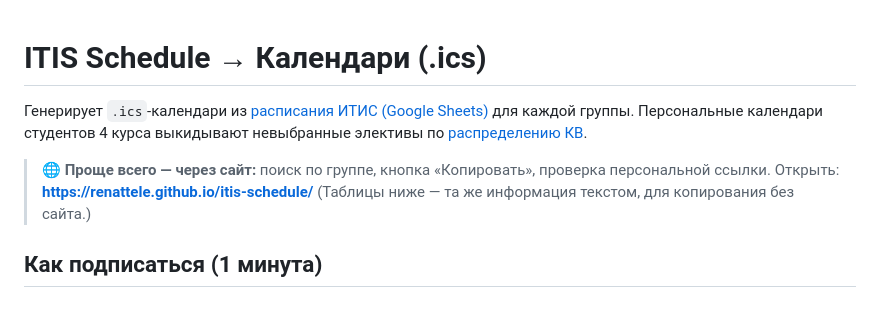
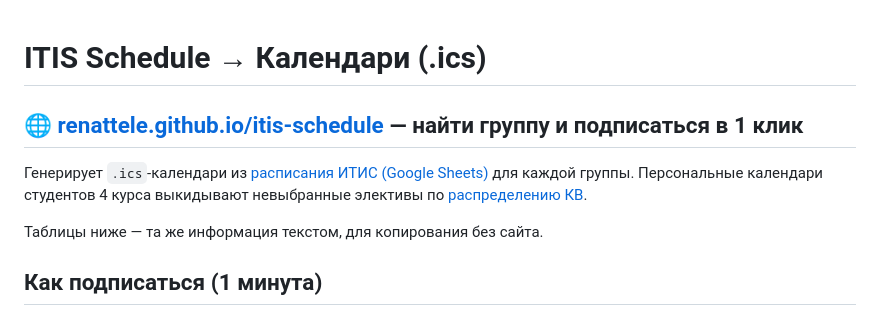
Before and after one commit to renattele/itis-schedule, a Markdown page: README.md, the part around the change. Drawn GitHub-style.

Commit message:
README: сайт главной ссылкой

```diff
--- a/README.md
+++ b/README.md
@@ -1,11 +1,11 @@
 # ITIS Schedule → Календари (.ics)
+
+## 🌐 [renattele.github.io/itis-schedule](https://renattele.github.io/itis-schedule/) — найти группу и подписаться в 1 клик
 
 Генерирует `.ics`-календари из [расписания ИТИС (Google Sheets)](https://docs.google.com/spreadsheets/d/12m_Ze1NOnVvdVuSDY5bj0v4r24xLY5RhtuBxNjS26yQ) для каждой группы.
 Персональные календари студентов 4 курса выкидывают невыбранные элективы по [распределению КВ](https://docs.google.com/spreadsheets/d/1ylZLNeuGEpb_7lVqtRlOfs6ngj_c977Zgt5XKZf_aSc).
 
-> 🌐 **Проще всего — через сайт:** поиск по группе, кнопка «Копировать», проверка персональной ссылки.
-> Открыть: **https://renattele.github.io/itis-schedule/**
-> (Таблицы ниже — та же информация текстом, для копирования без сайта.)
+Таблицы ниже — та же информация текстом, для копирования без сайта.
 
 ## Как подписаться (1 минута)
 
```
